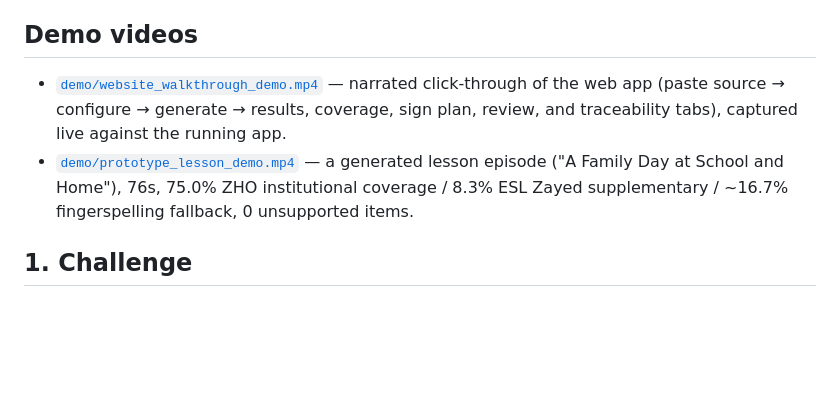
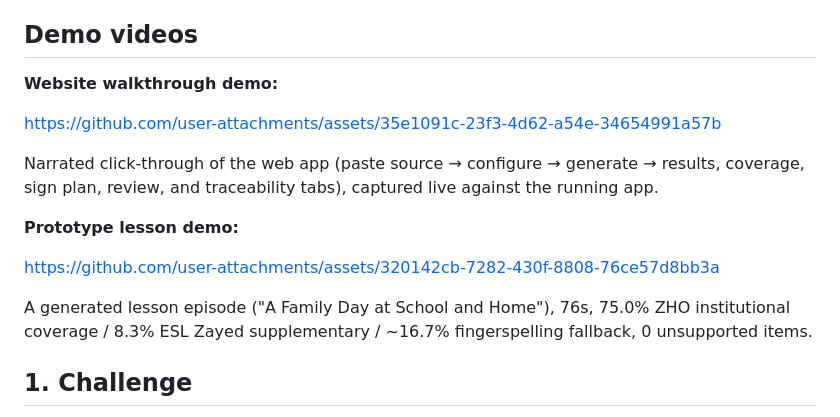
Before and after one commit to snaeemm/ESL, a Markdown page: README.md, the part around the change. Drawn GitHub-style; blank space fills up the shorter version.

Commit message:
Revise demo video section in README.md
Updated demo video links with new descriptions and added details for each demo.

```diff
--- a/README.md
+++ b/README.md
@@ -4,8 +4,17 @@ UAE MoE AI Center of Excellence case study prototype. Converts a verified academ
 
 ## Demo videos
 
-- [`demo/website_walkthrough_demo.mp4`](demo/website_walkthrough_demo.mp4) — narrated click-through of the web app (paste source → configure → generate → results, coverage, sign plan, review, and traceability tabs), captured live against the running app.
-- [`demo/prototype_lesson_demo.mp4`](demo/prototype_lesson_demo.mp4) — a generated lesson episode ("A Family Day at School and Home"), 76s, 75.0% ZHO institutional coverage / 8.3% ESL Zayed supplementary / ~16.7% fingerspelling fallback, 0 unsupported items.
+**Website walkthrough demo:**
+
+https://github.com/user-attachments/assets/35e1091c-23f3-4d62-a54e-34654991a57b
+
+Narrated click-through of the web app (paste source → configure → generate → results, coverage, sign plan, review, and traceability tabs), captured live against the running app.
+
+**Prototype lesson demo:**
+
+https://github.com/user-attachments/assets/320142cb-7282-430f-8808-76ce57d8bb3a
+
+A generated lesson episode ("A Family Day at School and Home"), 76s, 75.0% ZHO institutional coverage / 8.3% ESL Zayed supplementary / ~16.7% fingerspelling fallback, 0 unsupported items.
 
 ## 1. Challenge
 
```
